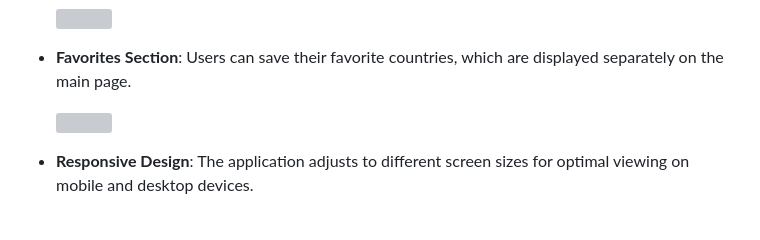
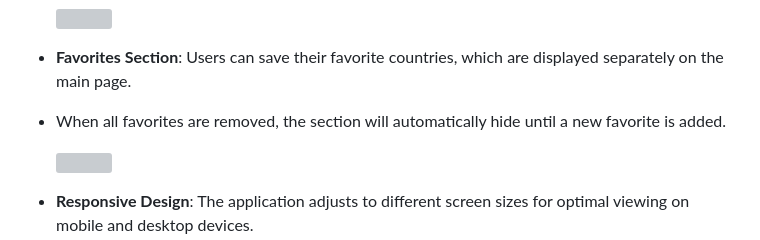
Before and after one commit to SaiChanduManchala/Country-Explorer, a Markdown page: README.md, the part around the change. Drawn GitHub-style; blank space fills up the shorter version; grey boxes are pictures that could not be loaded.

```diff
--- a/README.md
+++ b/README.md
@@ -22,6 +22,7 @@ The **Country Explorer** is an interactive web application that allows users to
   </div>
 
 - **Favorites Section**: Users can save their favorite countries, which are displayed separately on the main page.
+- When all favorites are removed, the section will automatically hide until a new favorite is added.
   <div style="text-align: center; margin: 20px 0;">
     <img src="https://github.com/user-attachments/assets/88cfc55e-dbce-48e7-98ba-3f663646093c" width="300" style="margin: 10px;" />
   </div>
```
